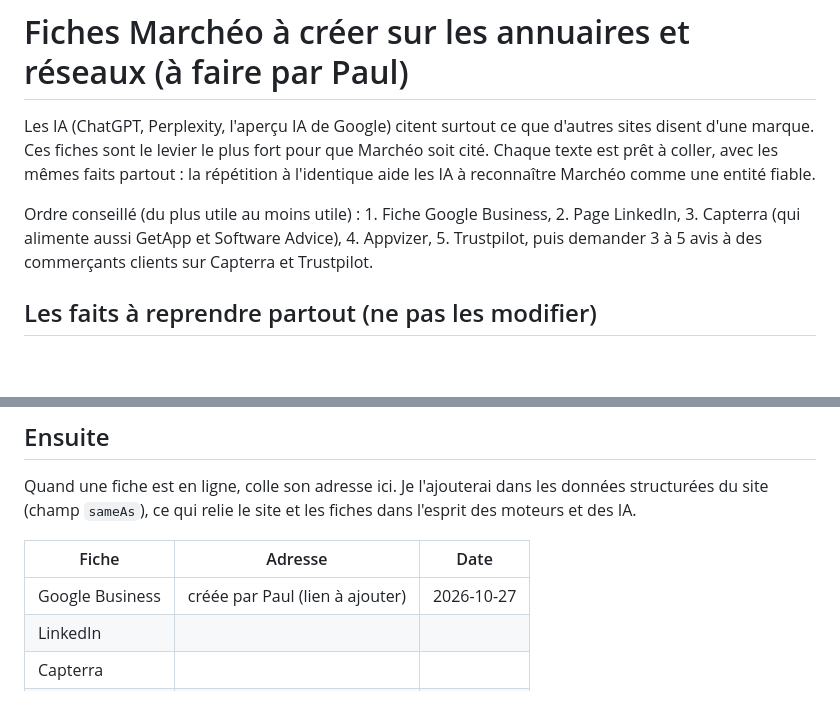
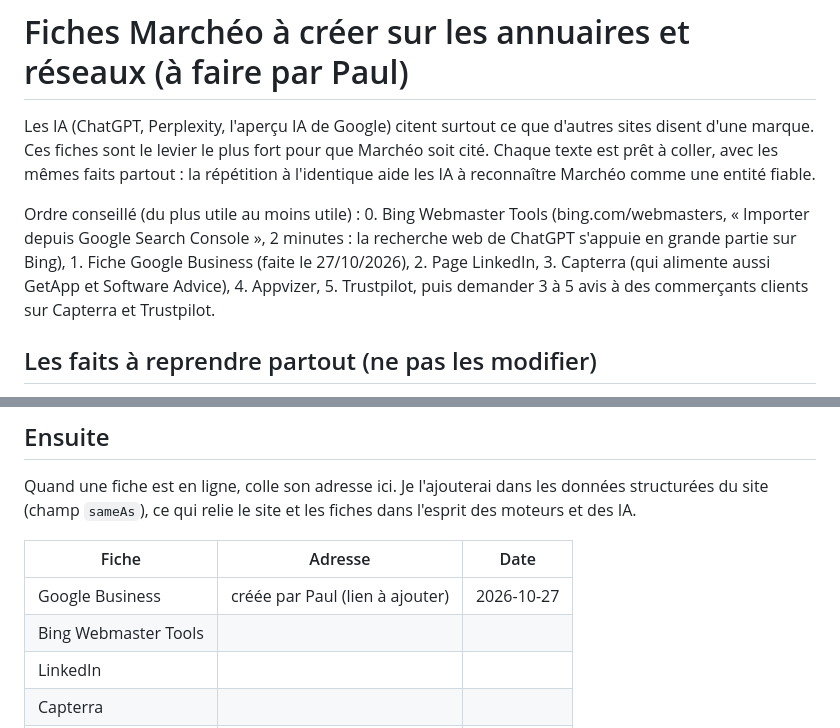
Before and after one commit to Talentine/chez-christophe, a Markdown page: seo/fiches-annuaires.md, 2 parts joined by grey strips. GitHub-like rendering; blank space fills up the shorter version.

Commit message:
SEO IA : Bing Webmaster Tools en tête des actions (ChatGPT s'appuie sur Bing)
Co-Authored-By: Claude Fable 5.1 <noreply@anthropic.com>

```diff
--- a/seo/fiches-annuaires.md
+++ b/seo/fiches-annuaires.md
@@ -2,7 +2,7 @@
 
 Les IA (ChatGPT, Perplexity, l'aperçu IA de Google) citent surtout ce que d'autres sites disent d'une marque. Ces fiches sont le levier le plus fort pour que Marchéo soit cité. Chaque texte est prêt à coller, avec les mêmes faits partout : la répétition à l'identique aide les IA à reconnaître Marchéo comme une entité fiable.
 
-Ordre conseillé (du plus utile au moins utile) : 1. Fiche Google Business, 2. Page LinkedIn, 3. Capterra (qui alimente aussi GetApp et Software Advice), 4. Appvizer, 5. Trustpilot, puis demander 3 à 5 avis à des commerçants clients sur Capterra et Trustpilot.
+Ordre conseillé (du plus utile au moins utile) : 0. Bing Webmaster Tools (bing.com/webmasters, « Importer depuis Google Search Console », 2 minutes : la recherche web de ChatGPT s'appuie en grande partie sur Bing), 1. Fiche Google Business (faite le 27/10/2026), 2. Page LinkedIn, 3. Capterra (qui alimente aussi GetApp et Software Advice), 4. Appvizer, 5. Trustpilot, puis demander 3 à 5 avis à des commerçants clients sur Capterra et Trustpilot.
 
 ## Les faits à reprendre partout (ne pas les modifier)
 
@@ -59,6 +59,7 @@ Quand une fiche est en ligne, colle son adresse ici. Je l'ajouterai dans les don
 | Fiche | Adresse | Date |
 |---|---|---|
 | Google Business | créée par Paul (lien à ajouter) | 2026-10-27 |
+| Bing Webmaster Tools | | |
 | LinkedIn | | |
 | Capterra | | |
 | Appvizer | | |
```
